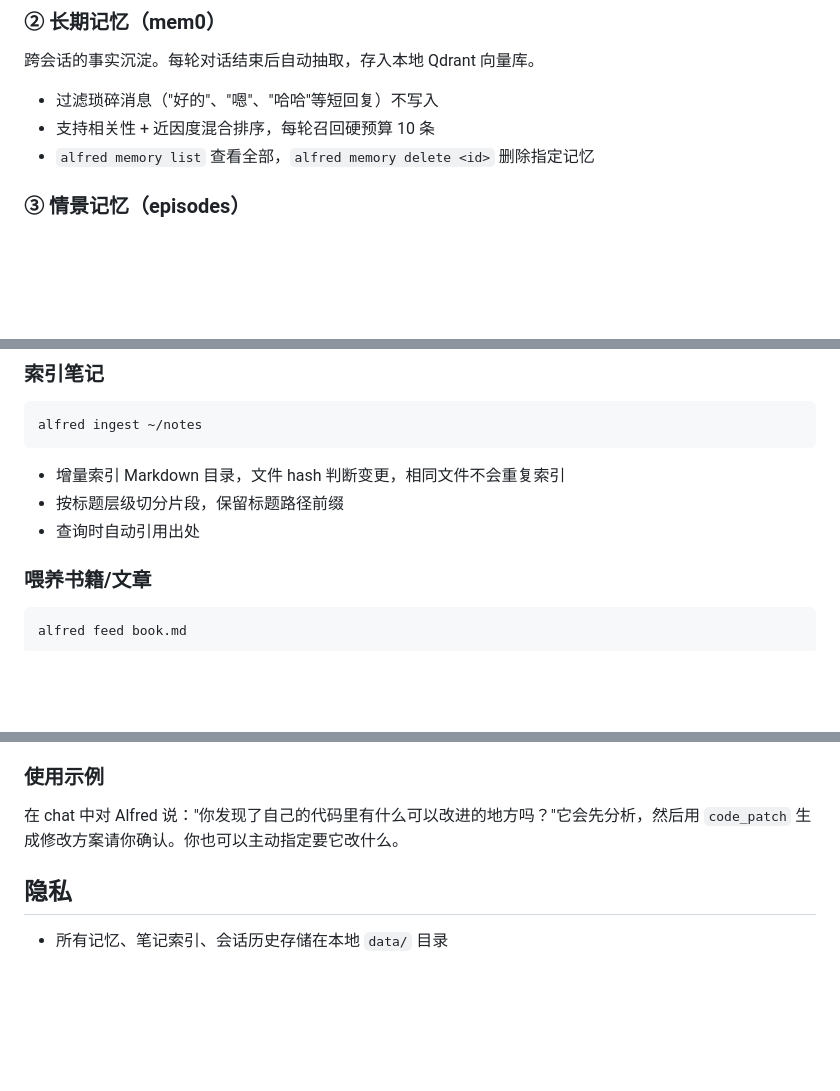
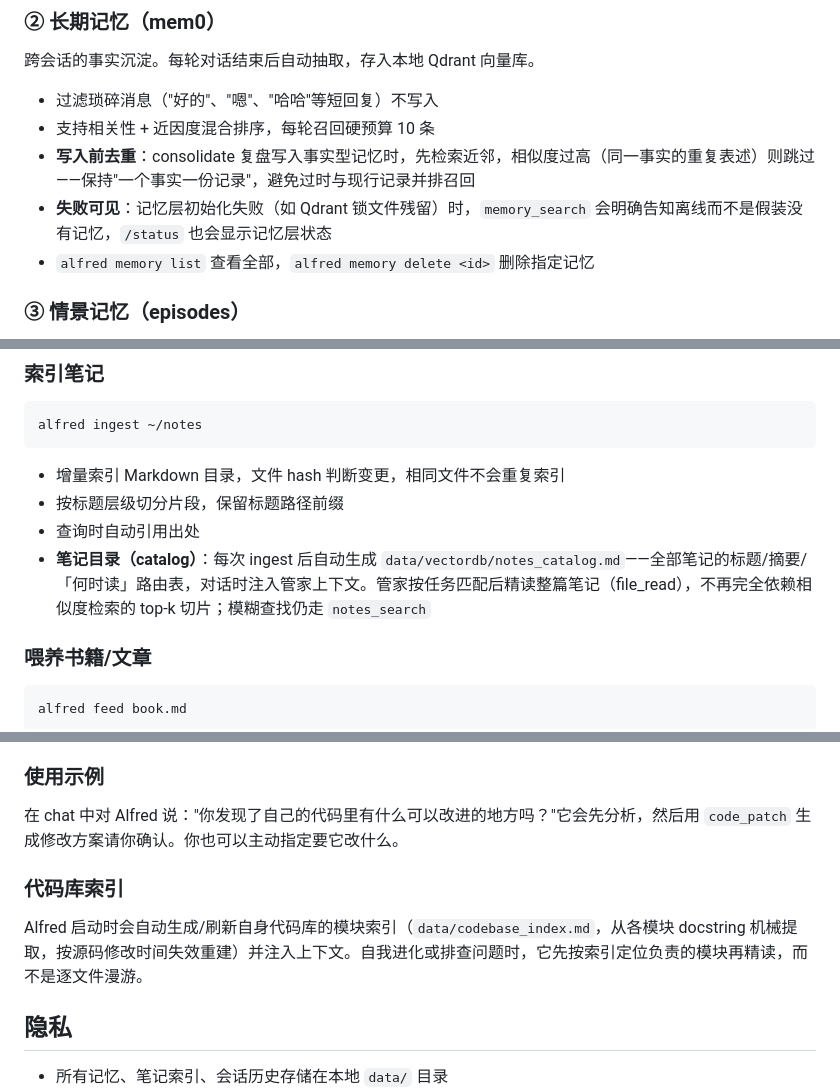
Before and after one commit to yyyywm/Alfred, a Markdown page: README.md, 3 parts joined by grey strips. GitHub-like rendering; blank space fills up the shorter version.

Commit message:
docs: sync README and AGENTS.md for operator-memory-inspired improvements
覆盖本批次六项改动：记忆感知工作流与指令仲裁纪律、记忆写入前去重、
记忆层失败可见化（/status memory 行）、笔记 catalog、代码库活索引；
新增四个测试文件的覆盖说明；更新「mem0 静默降级」坑点为「降级但可见」。

```diff
--- a/README.md
+++ b/README.md
@@ -143,6 +143,8 @@ alfred chat -s <session>   # 恢复指定会话
 
 - 过滤琐碎消息（"好的"、"嗯"、"哈哈"等短回复）不写入
 - 支持相关性 + 近因度混合排序，每轮召回硬预算 10 条
+- **写入前去重**：consolidate 复盘写入事实型记忆时，先检索近邻，相似度过高（同一事实的重复表述）则跳过——保持"一个事实一份记录"，避免过时与现行记录并排召回
+- **失败可见**：记忆层初始化失败（如 Qdrant 锁文件残留）时，`memory_search` 会明确告知离线而不是假装没有记忆，`/status` 也会显示记忆层状态
 - `alfred memory list` 查看全部，`alfred memory delete <id>` 删除指定记忆
 
 ### ③ 情景记忆（episodes）
@@ -193,6 +195,7 @@ alfred ingest ~/notes
 - 增量索引 Markdown 目录，文件 hash 判断变更，相同文件不会重复索引
 - 按标题层级切分片段，保留标题路径前缀
 - 查询时自动引用出处
+- **笔记目录（catalog）**：每次 ingest 后自动生成 `data/vectordb/notes_catalog.md`——全部笔记的标题/摘要/「何时读」路由表，对话时注入管家上下文。管家按任务匹配后精读整篇笔记（file_read），不再完全依赖相似度检索的 top-k 切片；模糊查找仍走 `notes_search`
 
 ### 喂养书籍/文章
 
@@ -310,6 +313,10 @@ Alfred 拥有 `code_patch` 工具，可以修改自己的源代码来进化。
 
 在 chat 中对 Alfred 说："你发现了自己的代码里有什么可以改进的地方吗？"它会先分析，然后用 `code_patch` 生成修改方案请你确认。你也可以主动指定要它改什么。
 
+### 代码库索引
+
+Alfred 启动时会自动生成/刷新自身代码库的模块索引（`data/codebase_index.md`，从各模块 docstring 机械提取，按源码修改时间失效重建）并注入上下文。自我进化或排查问题时，它先按索引定位负责的模块再精读，而不是逐文件漫游。
+
 ## 隐私
 
 - 所有记忆、笔记索引、会话历史存储在本地 `data/` 目录
```
Also changed, not shown: AGENTS.md (+20 -8 lines).
